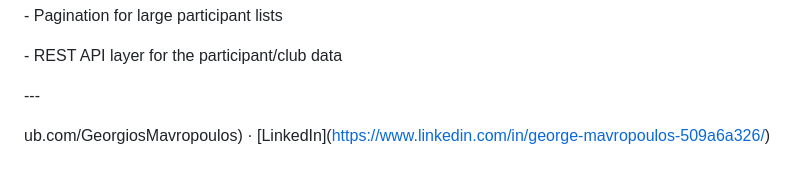
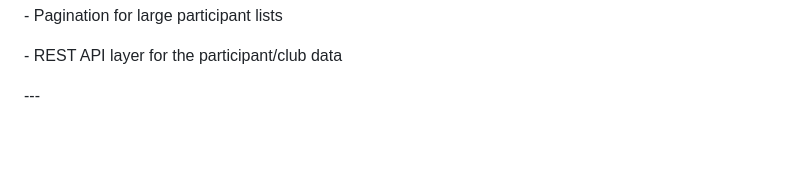
Before and after one commit to GeorgiosMavropoulos/PHP-PROJECT, a Markdown page: README.md, the part around the change. Rendered like a GitHub page; blank space fills up the shorter version.

```diff
--- a/README.md
+++ b/README.md
@@ -229,7 +229,3 @@ This was built as a learning project to practice secure PHP fundamentals:
 
 
 \---
-
-
-
-ub.com/GeorgiosMavropoulos) · \[LinkedIn](https://www.linkedin.com/in/george-mavropoulos-509a6a326/)
```
